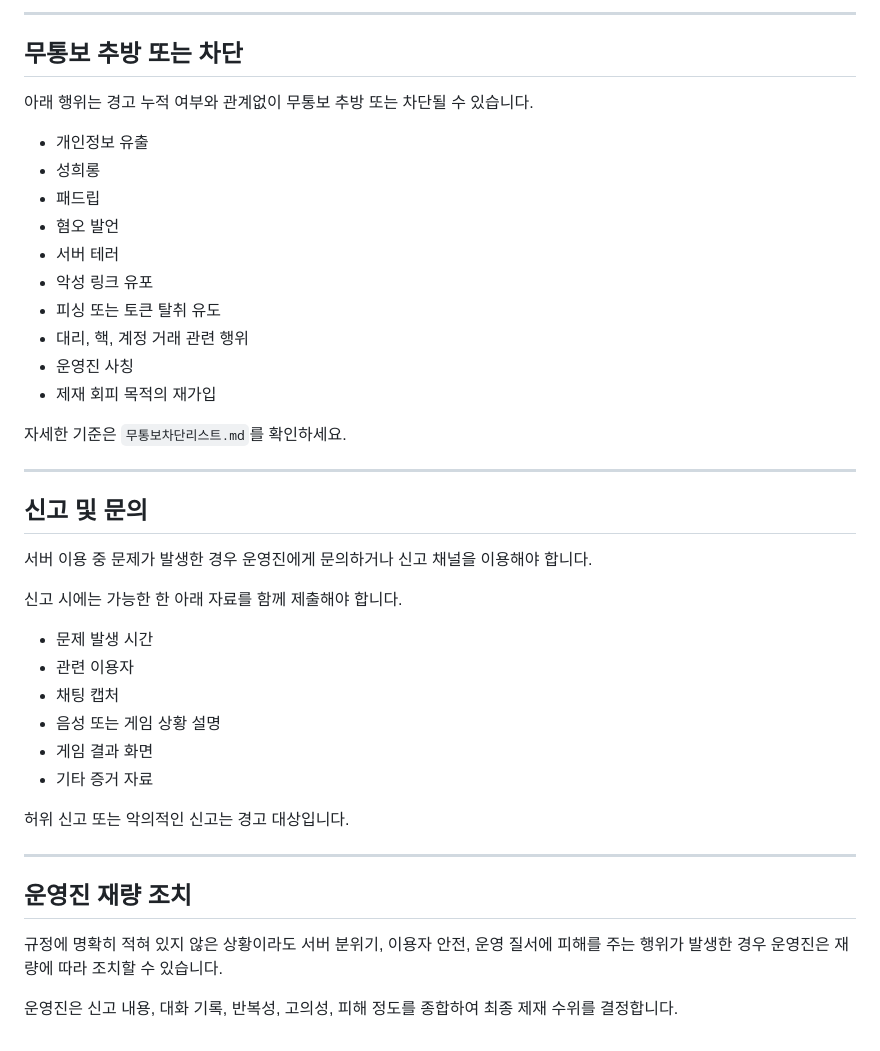
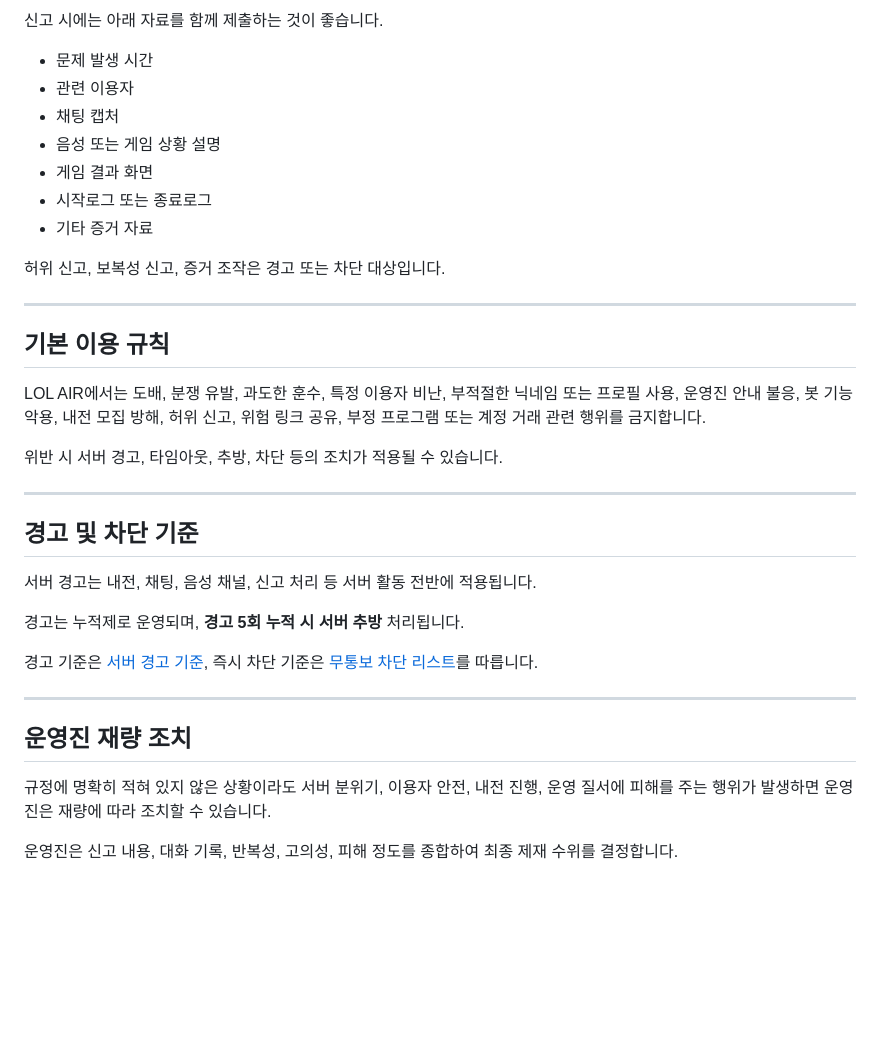
Before and after one commit to ZuriKo83/lolser, a Markdown page: README.md, the part around one of its changes. Rendered like a GitHub page; blank space fills up the shorter version.

```diff
--- a/README.md
+++ b/README.md
@@ -123,43 +132,37 @@ A팀 5명, B팀 5명으로 총 10명이 채워지면 내전 시작 로그가 자
----
-
-## 무통보 추방 또는 차단
-
-아래 행위는 경고 누적 여부와 관계없이 무통보 추방 또는 차단될 수 있습니다.
-
-- 개인정보 유출
-- 성희롱
-- 패드립
-- 혐오 발언
-- 서버 테러
-- 악성 링크 유포
-- 피싱 또는 토큰 탈취 유도
-- 대리, 핵, 계정 거래 관련 행위
-- 운영진 사칭
-- 제재 회피 목적의 재가입
-
-자세한 기준은 `무통보차단리스트.md`를 확인하세요.
-
----
-
-## 신고 및 문의
-
-서버 이용 중 문제가 발생한 경우 운영진에게 문의하거나 신고 채널을 이용해야 합니다.
-
-신고 시에는 가능한 한 아래 자료를 함께 제출해야 합니다.
+신고 시에는 아래 자료를 함께 제출하는 것이 좋습니다.
 
 - 문제 발생 시간
 - 관련 이용자
 - 채팅 캡처
 - 음성 또는 게임 상황 설명
 - 게임 결과 화면
+- 시작로그 또는 종료로그
 - 기타 증거 자료
 
-허위 신고 또는 악의적인 신고는 경고 대상입니다.
+허위 신고, 보복성 신고, 증거 조작은 경고 또는 차단 대상입니다.
+
+---
+
+## 기본 이용 규칙
+
+LOL AIR에서는 도배, 분쟁 유발, 과도한 훈수, 특정 이용자 비난, 부적절한 닉네임 또는 프로필 사용, 운영진 안내 불응, 봇 기능 악용, 내전 모집 방해, 허위 신고, 위험 링크 공유, 부정 프로그램 또는 계정 거래 관련 행위를 금지합니다.
+
+위반 시 서버 경고, 타임아웃, 추방, 차단 등의 조치가 적용될 수 있습니다.
+
+---
+
+## 경고 및 차단 기준
+
+서버 경고는 내전, 채팅, 음성 채널, 신고 처리 등 서버 활동 전반에 적용됩니다.
+
+경고는 누적제로 운영되며, **경고 5회 누적 시 서버 추방** 처리됩니다.
+
+경고 기준은 [서버 경고 기준](서버경고.md), 즉시 차단 기준은 [무통보 차단 리스트](무통보차단리스트.md)를 따릅니다.
 
 ---
 
 ## 운영진 재량 조치
 
-규정에 명확히 적혀 있지 않은 상황이라도 서버 분위기, 이용자 안전, 운영 질서에 피해를 주는 행위가 발생한 경우 운영진은 재량에 따라 조치할 수 있습니다.
+규정에 명확히 적혀 있지 않은 상황이라도 서버 분위기, 이용자 안전, 내전 진행, 운영 질서에 피해를 주는 행위가 발생하면 운영진은 재량에 따라 조치할 수 있습니다.
 
 운영진은 신고 내용, 대화 기록, 반복성, 고의성, 피해 정도를 종합하여 최종 제재 수위를 결정합니다.
```
Also changed, not shown: other parts of README.md (+90 -81 lines).
